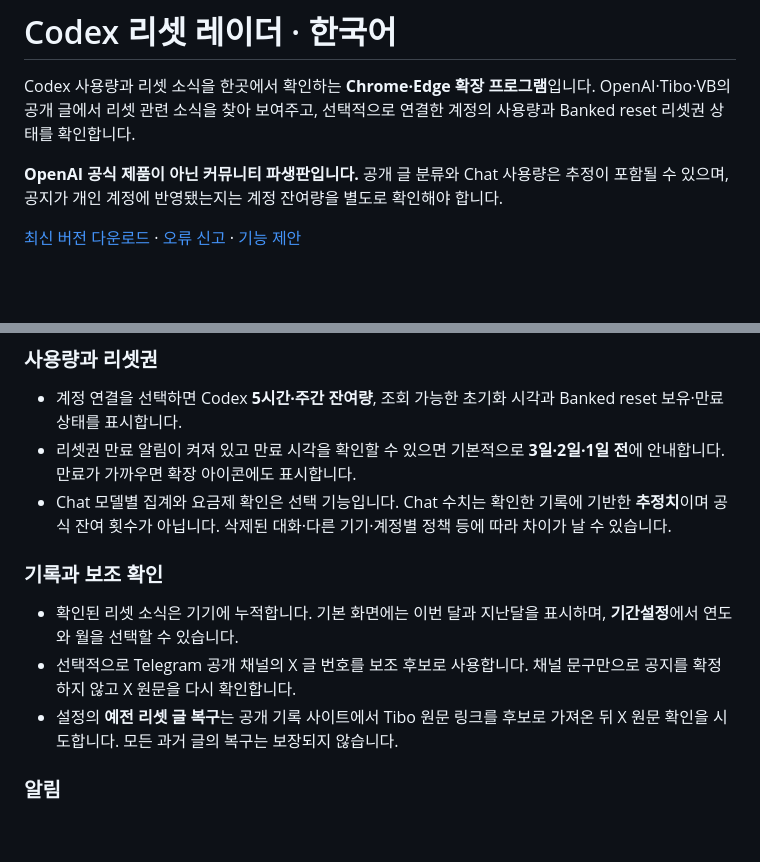
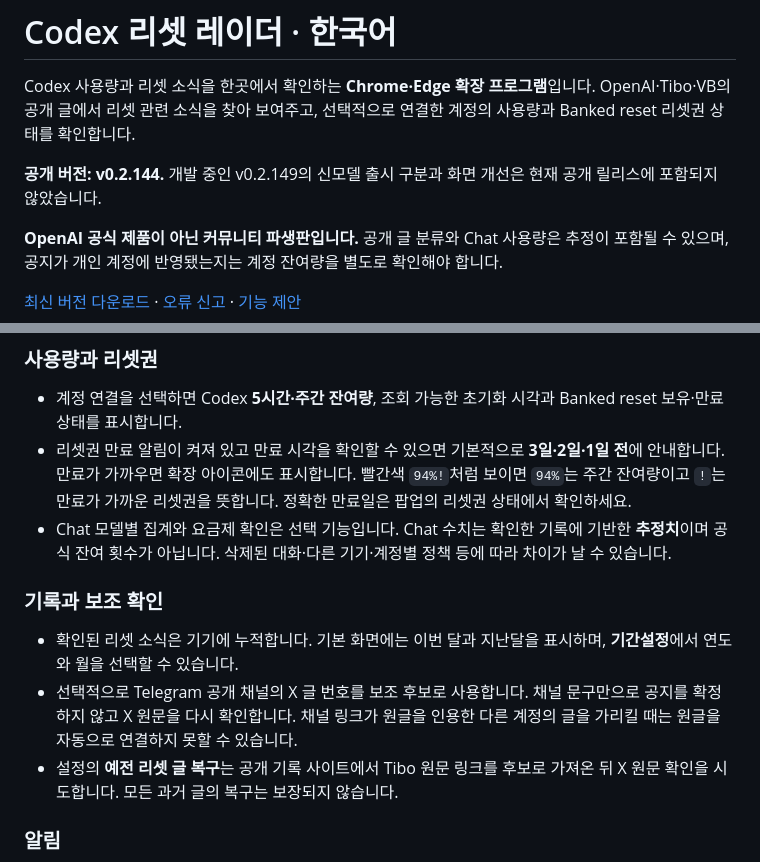
Before and after one commit to Eon12536/codex-reset-radar-ko, a Markdown page: README.md, 2 parts joined by grey strips. Rendered like a GitHub page; blank space fills up the shorter version.

Commit message:
Clarify badge and public version details

```diff
--- a/README.md
+++ b/README.md
@@ -1,6 +1,8 @@
 # Codex 리셋 레이더 · 한국어
 
 Codex 사용량과 리셋 소식을 한곳에서 확인하는 **Chrome·Edge 확장 프로그램**입니다. OpenAI·Tibo·VB의 공개 글에서 리셋 관련 소식을 찾아 보여주고, 선택적으로 연결한 계정의 사용량과 Banked reset 리셋권 상태를 확인합니다.
+
+**공개 버전: v0.2.144.** 개발 중인 v0.2.149의 신모델 출시 구분과 화면 개선은 현재 공개 릴리스에 포함되지 않았습니다.
 
 **OpenAI 공식 제품이 아닌 커뮤니티 파생판입니다.** 공개 글 분류와 Chat 사용량은 추정이 포함될 수 있으며, 공지가 개인 계정에 반영됐는지는 계정 잔여량을 별도로 확인해야 합니다.
 
@@ -25,13 +27,13 @@ Codex 사용량과 리셋 소식을 한곳에서 확인하는 **Chrome·Edge 확
 ### 사용량과 리셋권
 
 - 계정 연결을 선택하면 Codex **5시간·주간 잔여량**, 조회 가능한 초기화 시각과 Banked reset 보유·만료 상태를 표시합니다.
-- 리셋권 만료 알림이 켜져 있고 만료 시각을 확인할 수 있으면 기본적으로 **3일·2일·1일 전**에 안내합니다. 만료가 가까우면 확장 아이콘에도 표시합니다.
+- 리셋권 만료 알림이 켜져 있고 만료 시각을 확인할 수 있으면 기본적으로 **3일·2일·1일 전**에 안내합니다. 만료가 가까우면 확장 아이콘에도 표시합니다. 빨간색 `94%!`처럼 보이면 `94%`는 주간 잔여량이고 `!`는 만료가 가까운 리셋권을 뜻합니다. 정확한 만료일은 팝업의 리셋권 상태에서 확인하세요.
 - Chat 모델별 집계와 요금제 확인은 선택 기능입니다. Chat 수치는 확인한 기록에 기반한 **추정치**이며 공식 잔여 횟수가 아닙니다. 삭제된 대화·다른 기기·계정별 정책 등에 따라 차이가 날 수 있습니다.
 
 ### 기록과 보조 확인
 
 - 확인된 리셋 소식은 기기에 누적합니다. 기본 화면에는 이번 달과 지난달을 표시하며, **기간설정**에서 연도와 월을 선택할 수 있습니다.
-- 선택적으로 Telegram 공개 채널의 X 글 번호를 보조 후보로 사용합니다. 채널 문구만으로 공지를 확정하지 않고 X 원문을 다시 확인합니다.
+- 선택적으로 Telegram 공개 채널의 X 글 번호를 보조 후보로 사용합니다. 채널 문구만으로 공지를 확정하지 않고 X 원문을 다시 확인합니다. 채널 링크가 원글을 인용한 다른 계정의 글을 가리킬 때는 원글을 자동으로 연결하지 못할 수 있습니다.
 - 설정의 **예전 리셋 글 복구**는 공개 기록 사이트에서 Tibo 원문 링크를 후보로 가져온 뒤 X 원문 확인을 시도합니다. 모든 과거 글의 복구는 보장되지 않습니다.
 
 ### 알림
```
